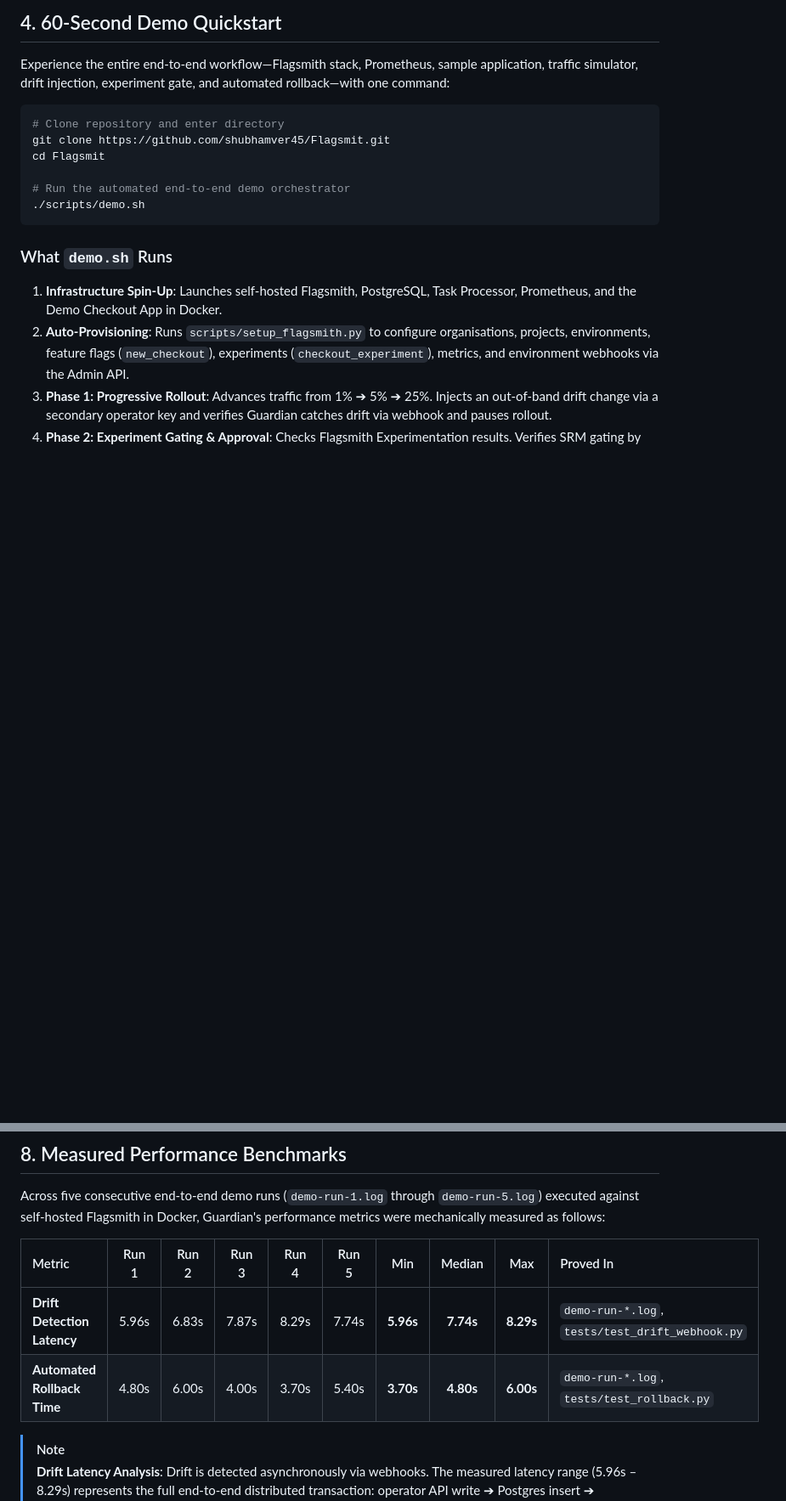
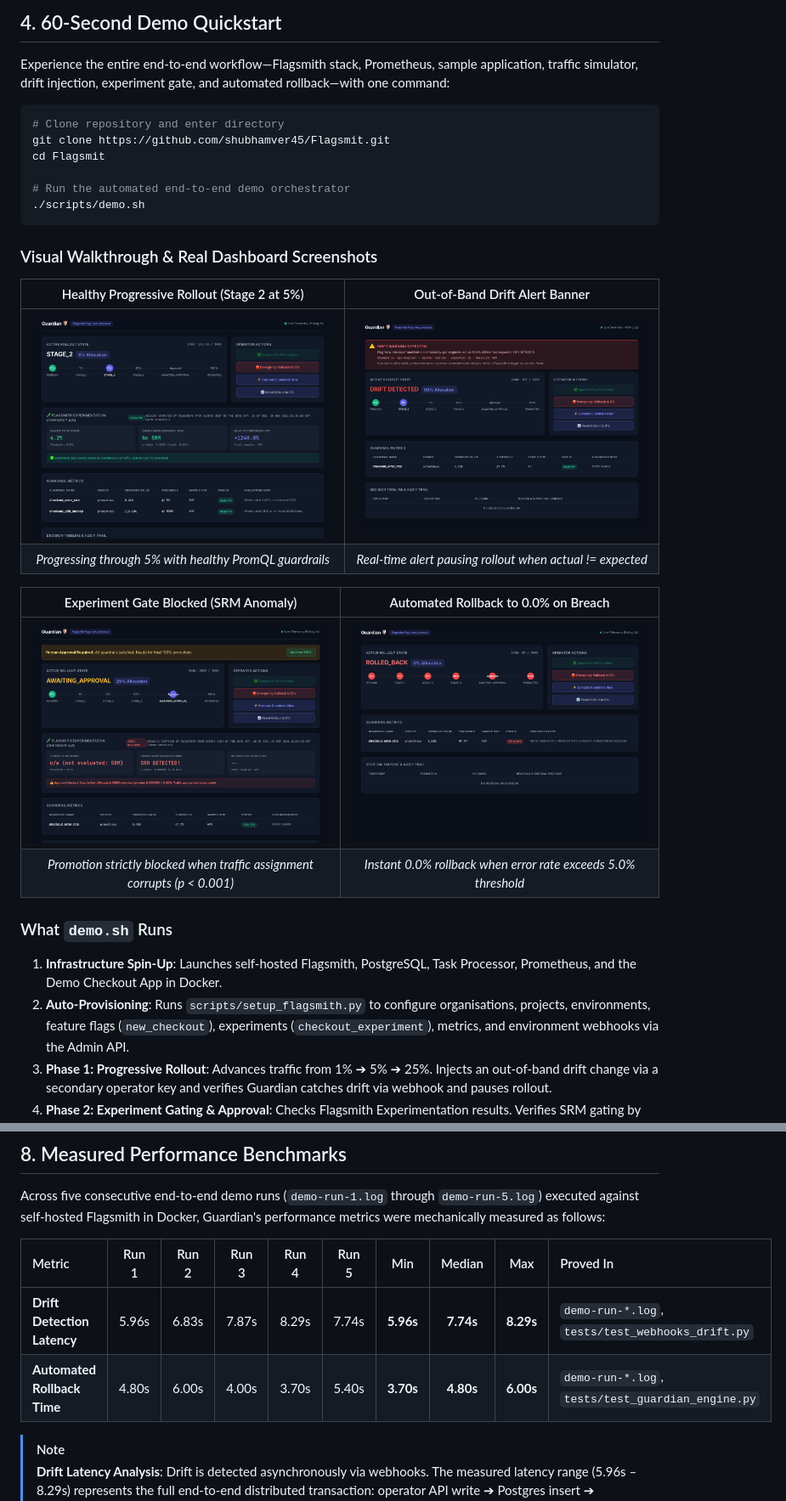
Before and after one commit to Shubhamver45/Flagsmit, a Markdown page: README.md, 2 parts joined by grey strips. Shown at 85% size. Drawn GitHub-style; pictures changed too: docs/img/approval_blocked.png (added), docs/img/drift_banner.png (added), docs/img/healthy_rollout.png (added); blank space fills up the shorter version.

Commit message:
docs: add dashboard screenshots, measurement scripts, and link verification

````diff
--- a/README.md
+++ b/README.md
@@ -54,6 +54,18 @@ cd Flagsmit
 # Run the automated end-to-end demo orchestrator
 ./scripts/demo.sh
 ```
+
+### Visual Walkthrough & Real Dashboard Screenshots
+
+| Healthy Progressive Rollout (Stage 2 at 5%) | Out-of-Band Drift Alert Banner |
+| :---: | :---: |
+| [![Healthy Rollout](docs/img/healthy_rollout.png)](docs/img/healthy_rollout.png) | [![Drift Banner](docs/img/drift_banner.png)](docs/img/drift_banner.png) |
+| *Progressing through 5% with healthy PromQL guardrails* | *Real-time alert pausing rollout when actual != expected* |
+
+| Experiment Gate Blocked (SRM Anomaly) | Automated Rollback to 0.0% on Breach |
+| :---: | :---: |
+| [![Approval Blocked](docs/img/approval_blocked.png)](docs/img/approval_blocked.png) | [![Automated Rollback](docs/img/rollback.png)](docs/img/rollback.png) |
+| *Promotion strictly blocked when traffic assignment corrupts (p < 0.001)* | *Instant 0.0% rollback when error rate exceeds 5.0% threshold* |
 
 ### What `demo.sh` Runs
 1. **Infrastructure Spin-Up**: Launches self-hosted Flagsmith, PostgreSQL, Task Processor, Prometheus, and the Demo Checkout App in Docker.
@@ -217,8 +229,8 @@ Across five consecutive end-to-end demo runs (`demo-run-1.log` through `demo-run
 
 | Metric | Run 1 | Run 2 | Run 3 | Run 4 | Run 5 | Min | Median | Max | Proved In |
 | :--- | :---: | :---: | :---: | :---: | :---: | :---: | :---: | :---: | :--- |
-| **Drift Detection Latency** | 5.96s | 6.83s | 7.87s | 8.29s | 7.74s | **5.96s** | **7.74s** | **8.29s** | `demo-run-*.log`, `tests/test_drift_webhook.py` |
-| **Automated Rollback Time** | 4.80s | 6.00s | 4.00s | 3.70s | 5.40s | **3.70s** | **4.80s** | **6.00s** | `demo-run-*.log`, `tests/test_rollback.py` |
+| **Drift Detection Latency** | 5.96s | 6.83s | 7.87s | 8.29s | 7.74s | **5.96s** | **7.74s** | **8.29s** | `demo-run-*.log`, `tests/test_webhooks_drift.py` |
+| **Automated Rollback Time** | 4.80s | 6.00s | 4.00s | 3.70s | 5.40s | **3.70s** | **4.80s** | **6.00s** | `demo-run-*.log`, `tests/test_guardian_engine.py` |
 
 > [!NOTE]
 > **Drift Latency Analysis**: Drift is detected asynchronously via webhooks. The measured latency range (5.96s – 8.29s) represents the full end-to-end distributed transaction: operator API write ➔ Postgres insert ➔ asynchronous `flagsmith-task-processor` queue polling ➔ HMAC-signed webhook delivery across the Docker bridge ➔ Guardian signature verification and SQLite ledger comparison.
````
Also changed, not shown: 3 other files.
